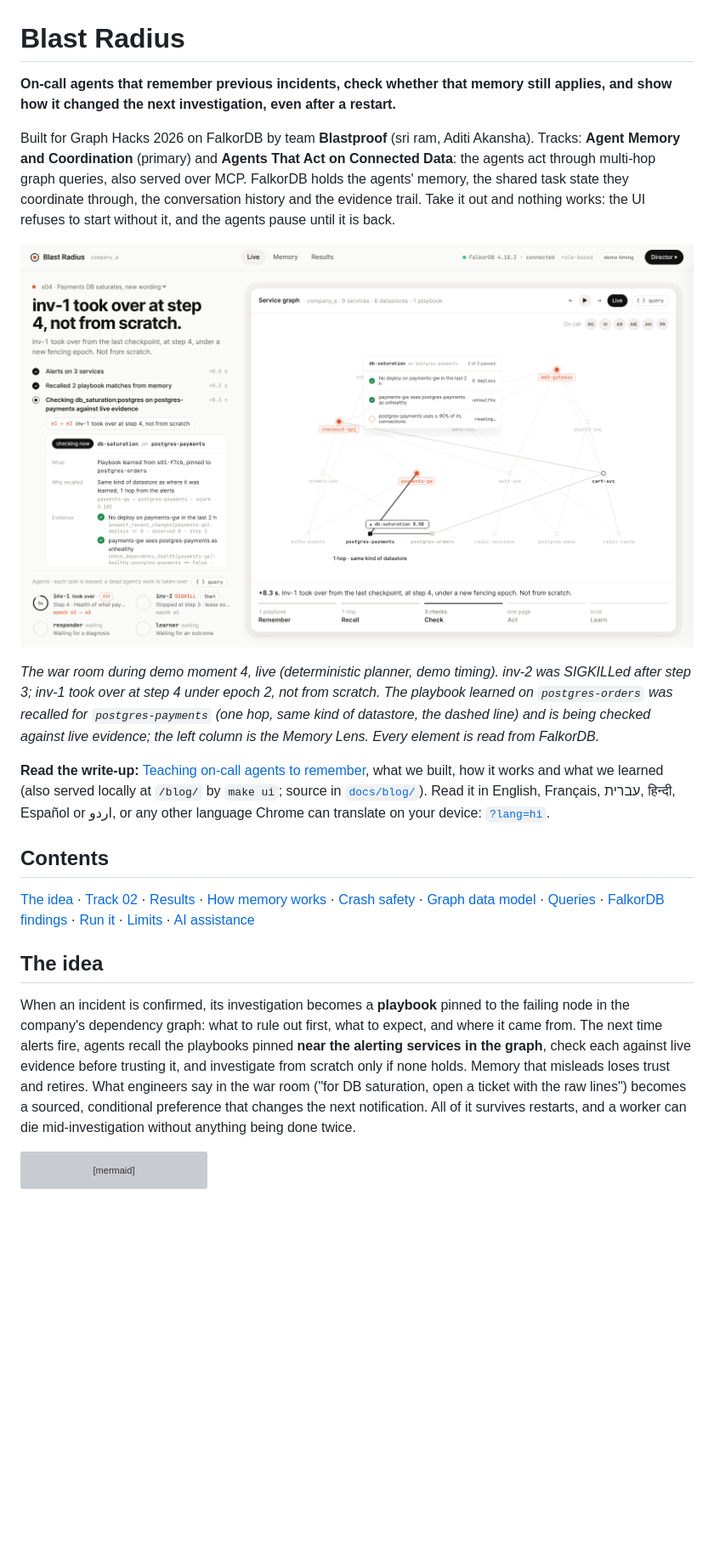
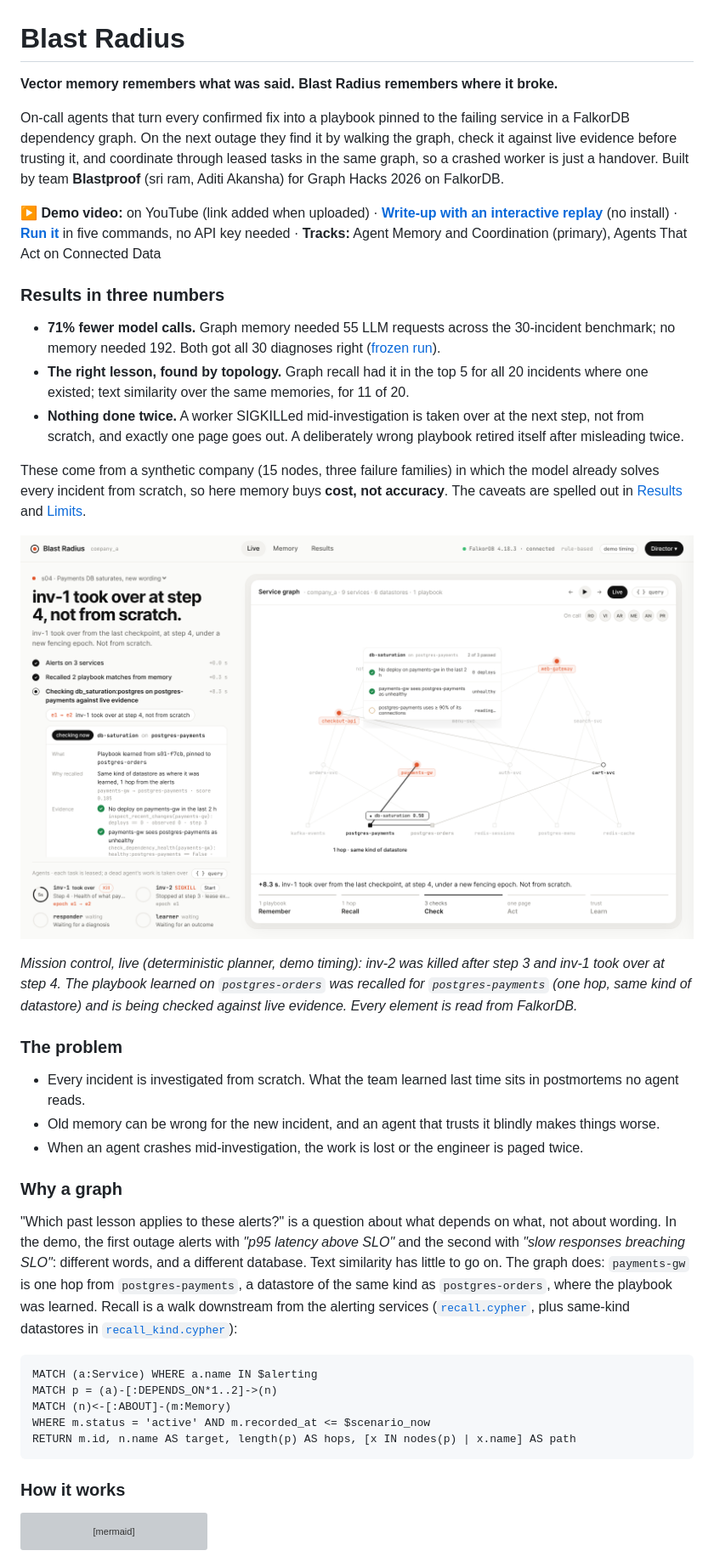
Before and after one commit to Genziitian/Blastproof, a Markdown page: README.md, the part around one of its changes. Shown at 85% size. Drawn GitHub-style; blank space fills up the shorter version; grey boxes are pictures that could not be loaded.

Commit message:
README: the pitch, the proof and why a graph on the first screen
The first screen now has a one-line pitch, the links a judge needs (video,
write-up with the replay, run it), the three headline numbers with the
honest qualifier (synthetic world; memory buys cost, not accuracy), the
problem, why a graph (the real s01/s04 alert wordings and the recall walk),
the loop, and a glossary of lease, epoch, checkpoint, playbook and verdict.
Everything below is unchanged apart from plain names for the eval labels.

Co-Authored-By: Claude Opus 5.5 <noreply@anthropic.com>

````diff
--- a/README.md
+++ b/README.md
@@ -1,22 +1,42 @@
 # Blast Radius
 
-**On-call agents that remember previous incidents, check whether that memory still applies, and show how it changed the next investigation, even after a restart.**
+**Vector memory remembers what was said. Blast Radius remembers where it broke.**
 
-Built for Graph Hacks 2026 on FalkorDB by team **Blastproof** (sri ram, Aditi Akansha). Tracks: **Agent Memory and Coordination** (primary) and **Agents That Act on Connected Data**: the agents act through multi-hop graph queries, also served over MCP. FalkorDB holds the agents' memory, the shared task state they coordinate through, the conversation history and the evidence trail. Take it out and nothing works: the UI refuses to start without it, and the agents pause until it is back.
+On-call agents that turn every confirmed fix into a playbook pinned to the failing service in a FalkorDB dependency graph. On the next outage they find it by walking the graph, check it against live evidence before trusting it, and coordinate through leased tasks in the same graph, so a crashed worker is just a handover. Built by team **Blastproof** (sri ram, Aditi Akansha) for Graph Hacks 2026 on FalkorDB.
 
-![The war room during demo moment 4: inv-2 was killed after step 3, inv-1 took over at step 4 under epoch 2, and the playbook learned from an earlier incident was recalled one hop from the alerts and is being checked against live evidence, two of three checks passed so far](docs/img/ui-takeover.png)
+**▶ Demo video:** on YouTube (link added when uploaded) · **[Write-up with an interactive replay](https://genziitian.github.io/Blastproof/blog/)** (no install) · **[Run it](#run-it)** in five commands, no API key needed · **Tracks:** Agent Memory and Coordination (primary), Agents That Act on Connected Data
 
-*The war room during demo moment 4, live (deterministic planner, demo timing). inv-2 was SIGKILLed after step 3; inv-1 took over at step 4 under epoch 2, not from scratch. The playbook learned on `postgres-orders` was recalled for `postgres-payments` (one hop, same kind of datastore, the dashed line) and is being checked against live evidence; the left column is the Memory Lens. Every element is read from FalkorDB.*
+### Results in three numbers
 
-**Read the write-up:** [Teaching on-call agents to remember](https://genziitian.github.io/Blastproof/blog/), what we built, how it works and what we learned (also served locally at `/blog/` by `make ui`; source in [`docs/blog/`](docs/blog/)). Read it in English, Français, עברית, हिन्दी, Español or اردو, or any other language Chrome can translate on your device: [`?lang=hi`](https://genziitian.github.io/Blastproof/blog/?lang=hi).
+- **71% fewer model calls.** Graph memory needed 55 LLM requests across the 30-incident benchmark; no memory needed 192. Both got all 30 diagnoses right ([frozen run](eval/results/2026-10-16T14-24-13Z-claude-haiku-5-5/summary.md)).
+- **The right lesson, found by topology.** Graph recall had it in the top 5 for all 20 incidents where one existed; text similarity over the same memories, for 11 of 20.
+- **Nothing done twice.** A worker SIGKILLed mid-investigation is taken over at the next step, not from scratch, and exactly one page goes out. A deliberately wrong playbook retired itself after misleading twice.
 
-## Contents
+These come from a synthetic company (15 nodes, three failure families) in which the model already solves every incident from scratch, so here memory buys **cost, not accuracy**. The caveats are spelled out in [Results](#results) and [Limits](#limits-and-what-didnt-work).
 
-[The idea](#the-idea) · [Track 02](#track-02-what-it-asks-and-where-we-do-it) · [Results](#results) · [How memory works](#how-memory-works) · [Crash safety](#crash-safety-and-coordination) · [Graph data model](#graph-data-model) · [Queries](#queries) · [FalkorDB findings](#falkordb-findings) · [Run it](#run-it) · [Limits](#limits-and-what-didnt-work) · [AI assistance](#ai-assistance)
+![Mission control during the takeover: inv-2 was killed after step 3, inv-1 took over at step 4 under epoch 2, and the playbook learned from an earlier incident was recalled one hop from the alerts and is being checked against live evidence](docs/img/ui-takeover.png)
 
-## The idea
+*Mission control, live (deterministic planner, demo timing): inv-2 was killed after step 3 and inv-1 took over at step 4. The playbook learned on `postgres-orders` was recalled for `postgres-payments` (one hop, same kind of datastore) and is being checked against live evidence. Every element is read from FalkorDB.*
 
-When an incident is confirmed, its investigation becomes a **playbook** pinned to the failing node in the company's dependency graph: what to rule out first, what to expect, and where it came from. The next time alerts fire, agents recall the playbooks pinned **near the alerting services in the graph**, check each against live evidence before trusting it, and investigate from scratch only if none holds. Memory that misleads loses trust and retires. What engineers say in the war room ("for DB saturation, open a ticket with the raw lines") becomes a sourced, conditional preference that changes the next notification. All of it survives restarts, and a worker can die mid-investigation without anything being done twice.
+### The problem
+
+- Every incident is investigated from scratch. What the team learned last time sits in postmortems no agent reads.
+- Old memory can be wrong for the new incident, and an agent that trusts it blindly makes things worse.
+- When an agent crashes mid-investigation, the work is lost or the engineer is paged twice.
+
+### Why a graph
+
+"Which past lesson applies to these alerts?" is a question about what depends on what, not about wording. In the demo, the first outage alerts with *"p95 latency above SLO"* and the second with *"slow responses breaching SLO"*: different words, and a different database. Text similarity has little to go on. The graph does: `payments-gw` is one hop from `postgres-payments`, a datastore of the same kind as `postgres-orders`, where the playbook was learned. Recall is a walk downstream from the alerting services ([`recall.cypher`](memory/queries/recall.cypher), plus same-kind datastores in [`recall_kind.cypher`](memory/queries/recall_kind.cypher)):
+
+```cypher
+MATCH (a:Service) WHERE a.name IN $alerting
+MATCH p = (a)-[:DEPENDS_ON*1..2]->(n)
+MATCH (n)<-[:ABOUT]-(m:Memory)
+WHERE m.status = 'active' AND m.recorded_at <= $scenario_now
+RETURN m.id, n.name AS target, length(p) AS hops, [x IN nodes(p) | x.name] AS path
+```
+
+### How it works
 
 ```mermaid
 flowchart LR
````
Also changed, not shown: other parts of README.md (+23 -3 lines).
